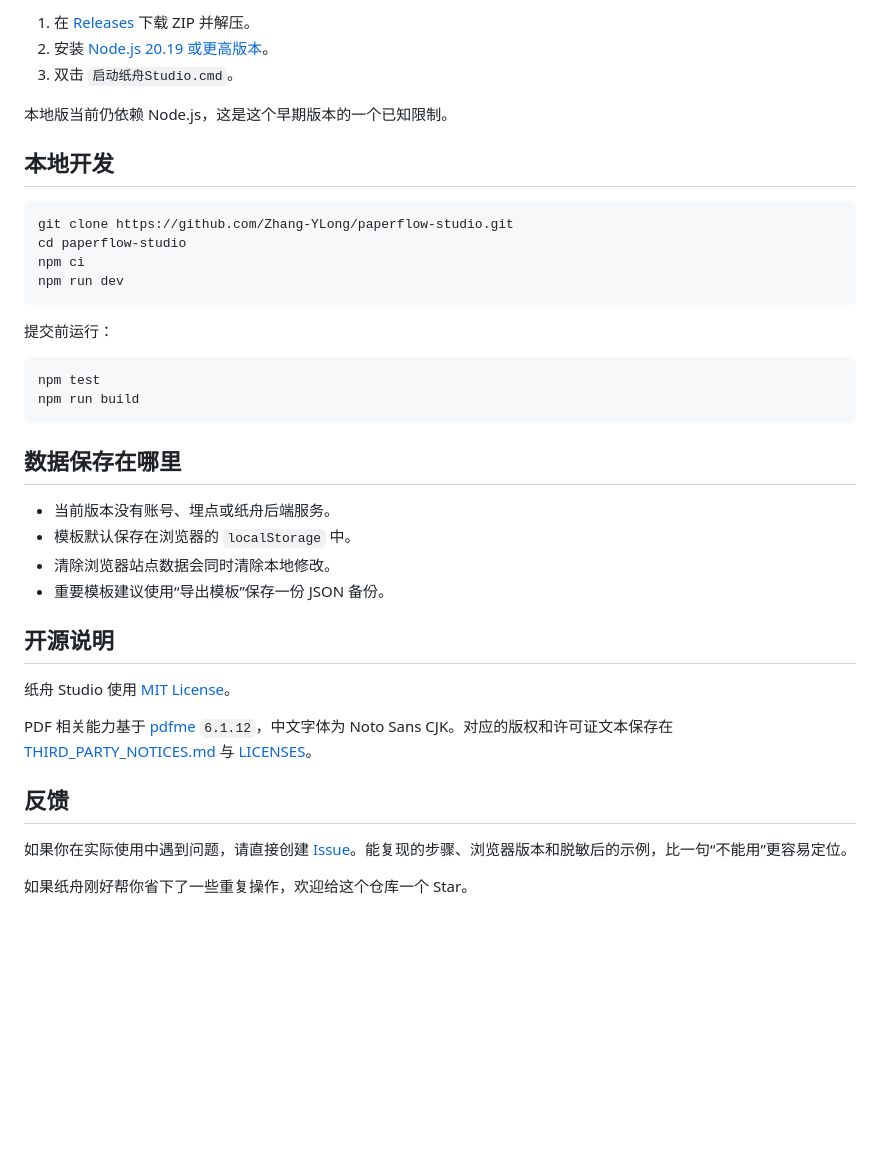
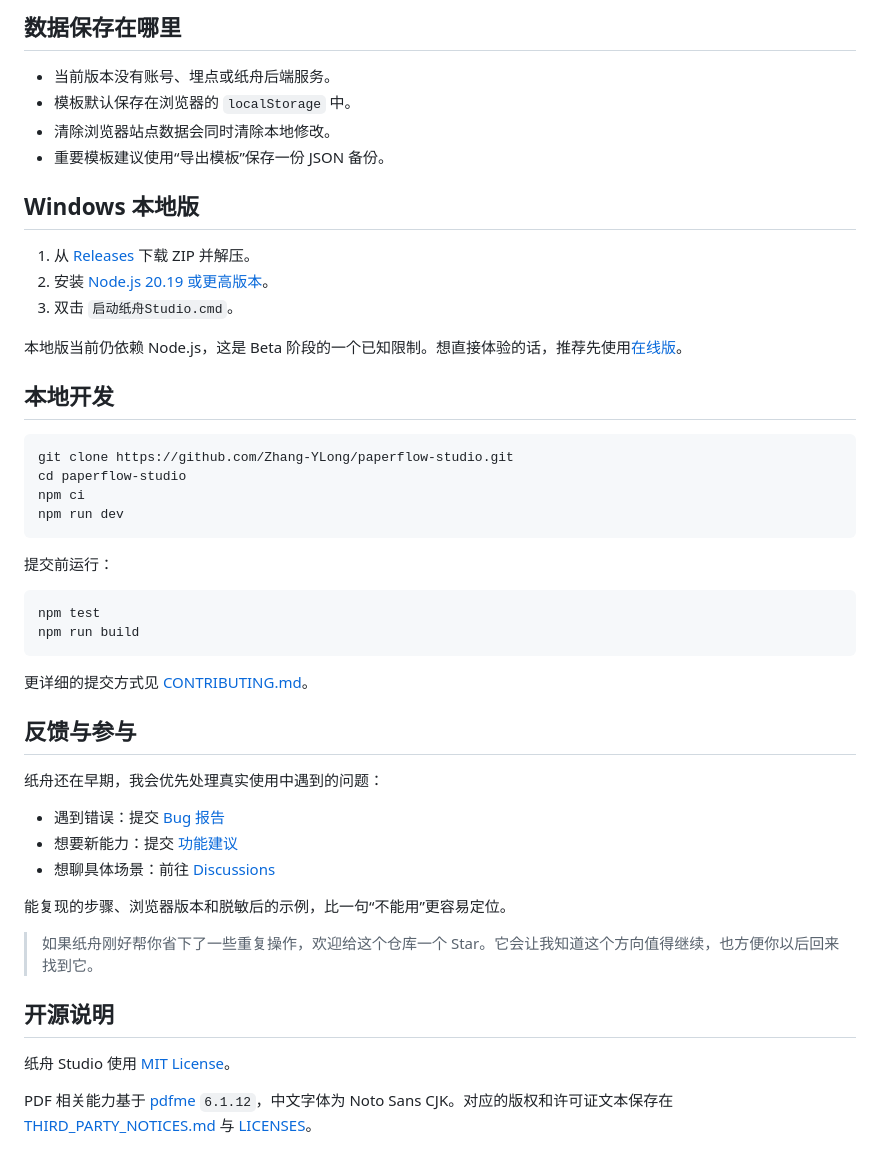
Before and after one commit to Zhang-YLong/paperflow-studio, a Markdown page: README.md, the part around one of its changes. Drawn GitHub-style; blank space fills up the shorter version.

````diff
--- a/README.md
+++ b/README.md
@@ -57,9 +70,18 @@ Windows 本地版：
 
-1. 在 [Releases](https://github.com/Zhang-YLong/paperflow-studio/releases) 下载 ZIP 并解压。
+## 数据保存在哪里
+
+- 当前版本没有账号、埋点或纸舟后端服务。
+- 模板默认保存在浏览器的 `localStorage` 中。
+- 清除浏览器站点数据会同时清除本地修改。
+- 重要模板建议使用“导出模板”保存一份 JSON 备份。
+
+## Windows 本地版
+
+1. 从 [Releases](https://github.com/Zhang-YLong/paperflow-studio/releases) 下载 ZIP 并解压。
 2. 安装 [Node.js 20.19 或更高版本](https://nodejs.org/)。
 3. 双击 `启动纸舟Studio.cmd`。
 
-本地版当前仍依赖 Node.js，这是这个早期版本的一个已知限制。
+本地版当前仍依赖 Node.js，这是 Beta 阶段的一个已知限制。想直接体验的话，推荐先使用[在线版](https://zhang-ylong.github.io/paperflow-studio/)。
 
 ## 本地开发
 
@@ -77,21 +99,22 @@ npm test
 npm run build
 ```
 
-## 数据保存在哪里
+更详细的提交方式见 [CONTRIBUTING.md](CONTRIBUTING.md)。
 
-- 当前版本没有账号、埋点或纸舟后端服务。
-- 模板默认保存在浏览器的 `localStorage` 中。
-- 清除浏览器站点数据会同时清除本地修改。
-- 重要模板建议使用“导出模板”保存一份 JSON 备份。
+## 反馈与参与
+
+纸舟还在早期，我会优先处理真实使用中遇到的问题：
+
+- 遇到错误：提交 [Bug 报告](https://github.com/Zhang-YLong/paperflow-studio/issues/new?template=bug_report.yml)
+- 想要新能力：提交 [功能建议](https://github.com/Zhang-YLong/paperflow-studio/issues/new?template=feature_request.yml)
+- 想聊具体场景：前往 [Discussions](https://github.com/Zhang-YLong/paperflow-studio/discussions)
+
+能复现的步骤、浏览器版本和脱敏后的示例，比一句“不能用”更容易定位。
+
+> 如果纸舟刚好帮你省下了一些重复操作，欢迎给这个仓库一个 Star。它会让我知道这个方向值得继续，也方便你以后回来找到它。
 
 ## 开源说明
 
 纸舟 Studio 使用 [MIT License](LICENSE)。
 
 PDF 相关能力基于 [pdfme](https://github.com/pdfme/pdfme) `6.1.12`，中文字体为 Noto Sans CJK。对应的版权和许可证文本保存在 [THIRD_PARTY_NOTICES.md](THIRD_PARTY_NOTICES.md) 与 [LICENSES](LICENSES)。
-
-## 反馈
-
-如果你在实际使用中遇到问题，请直接创建 [Issue](https://github.com/Zhang-YLong/paperflow-studio/issues)。能复现的步骤、浏览器版本和脱敏后的示例，比一句“不能用”更容易定位。
-
-如果纸舟刚好帮你省下了一些重复操作，欢迎给这个仓库一个 Star。
````
Also changed, not shown: other parts of README.md (+32 -19 lines), CHANGELOG.md (+14 -0 lines), docs/assets/home.png, public/social-preview.png (added), 10 other files.
